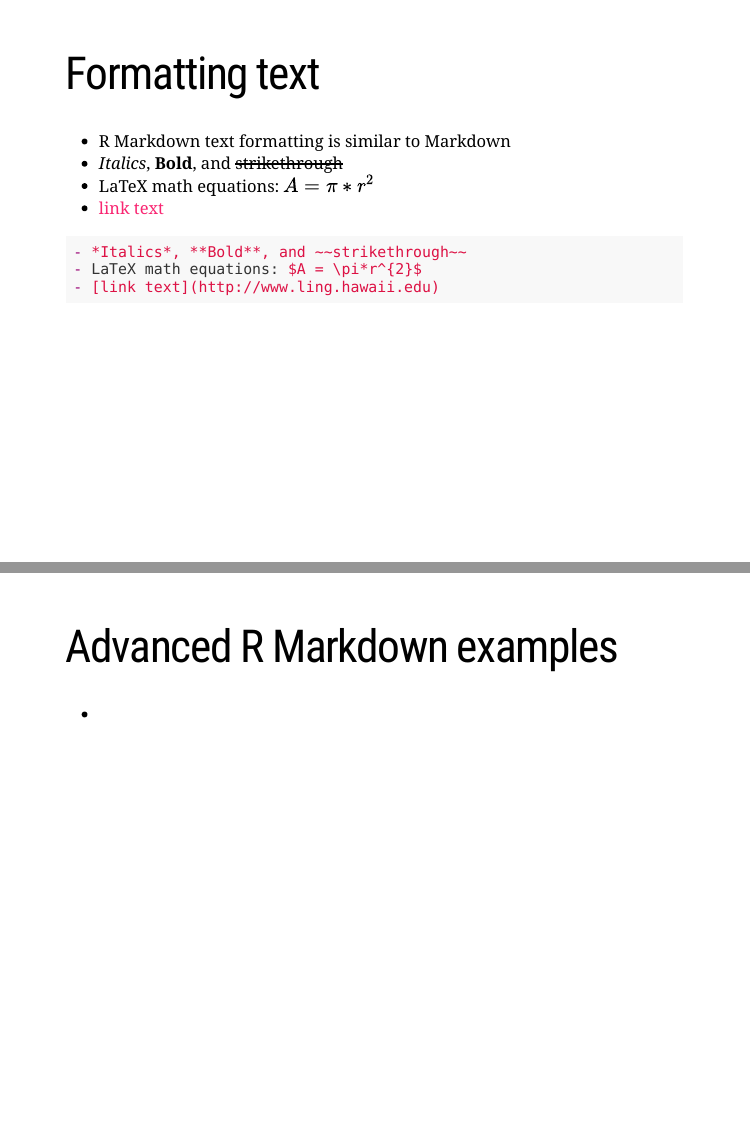
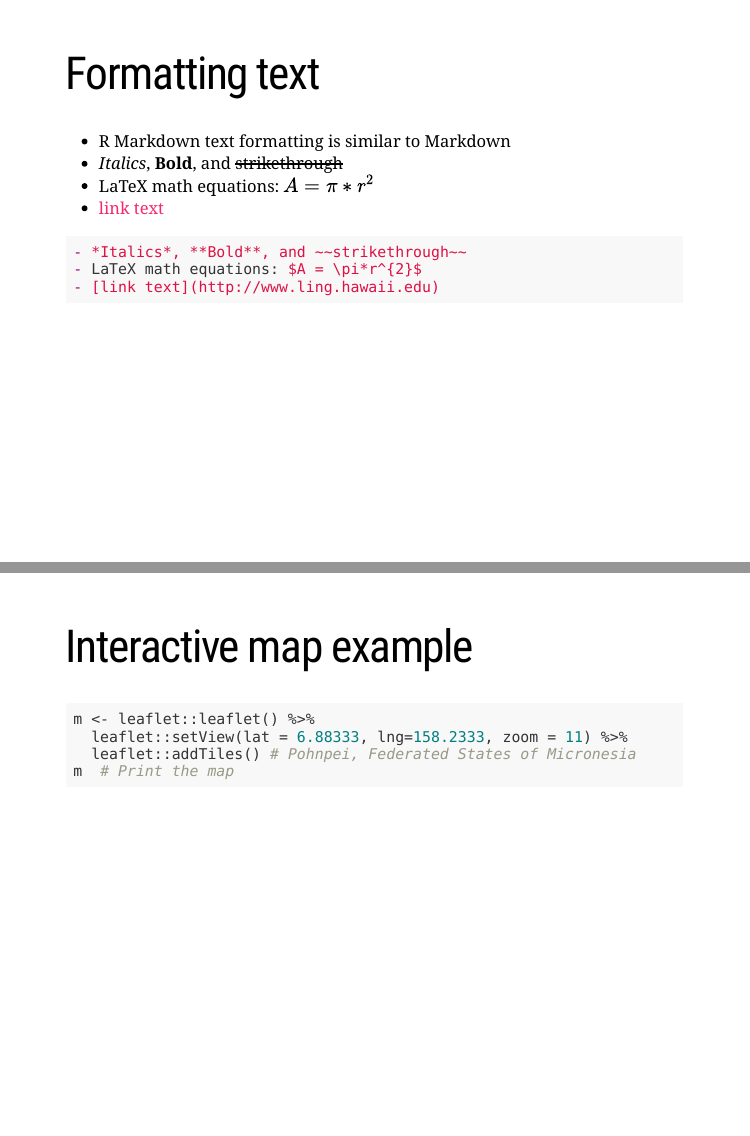
Before and after one commit to mcdonn/2019-lsa-dynamic-docs, an R Markdown document (docs/dynamic_docs.Rmd): pages 16 and 17 of 19 before the commit and pages 16 and 17 of 18 after it, joined at a grey line. Rendered offline with R 4.5, knitr and Pandoc, with nearby package versions; the code chunks are not run, so their results and figures are left out; the slides are laid out offline by our stand-in for remark.js, each with all of its steps uncovered, in fonts that may differ from those the slides ask for, and without slide numbers, shadows or browser add-ons.

Commit message:
updated the presentation

````diff
--- a/docs/dynamic_docs.Rmd
+++ b/docs/dynamic_docs.Rmd
@@ -276,12 +276,6 @@ sjPlot::tab_model(stress.lmer)
 - [link text](http://www.ling.hawaii.edu)
 ```
 
----
-
-# Advanced R Markdown examples
-
--
-
 
 ---
 
````
Also changed, not shown: 1 other file.
